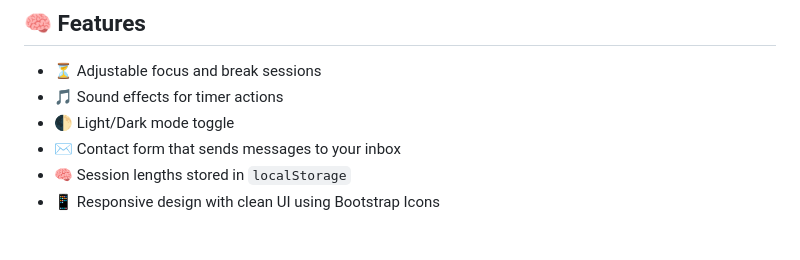
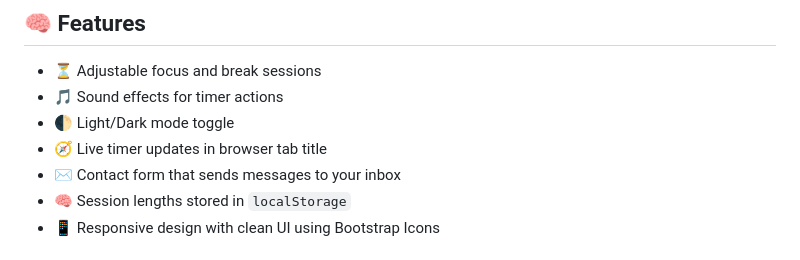
Before and after one commit to ollyp25/Focusmate, a Markdown page: README.md, the part around the change. GitHub-like rendering.

```diff
--- a/README.md
+++ b/README.md
@@ -9,6 +9,7 @@ Focusmate is a simple, elegant Pomodoro-style timer web app built with Flask. It
 - ⏳ Adjustable focus and break sessions
 - 🎵 Sound effects for timer actions
 - 🌓 Light/Dark mode toggle
+- 🧭 Live timer updates in browser tab title
 - ✉️ Contact form that sends messages to your inbox
 - 🧠 Session lengths stored in `localStorage`
 - 📱 Responsive design with clean UI using Bootstrap Icons
```
